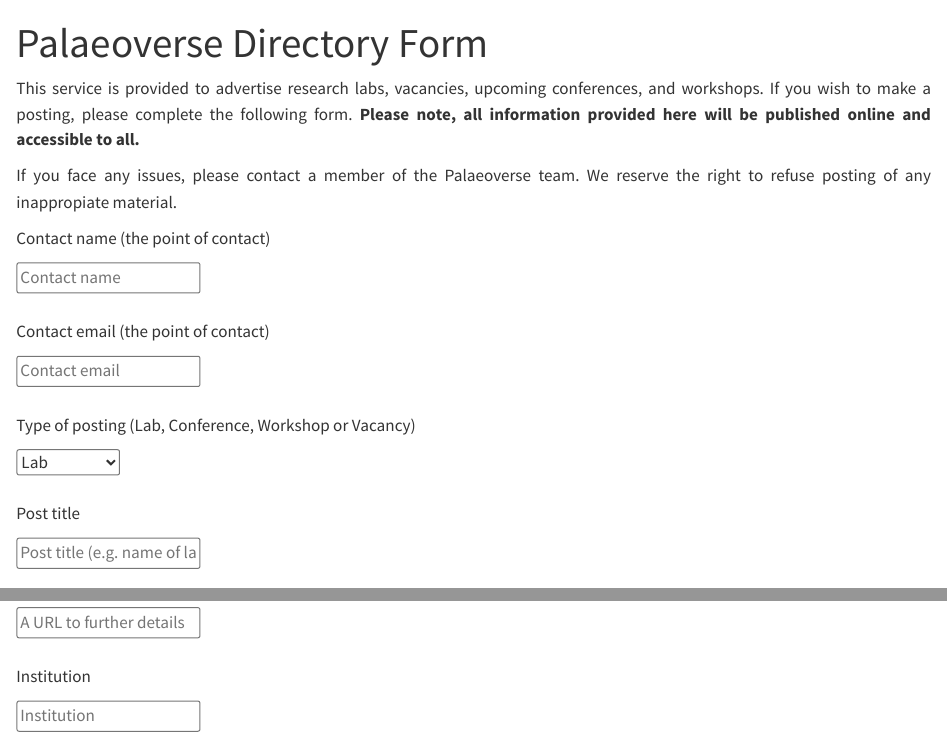
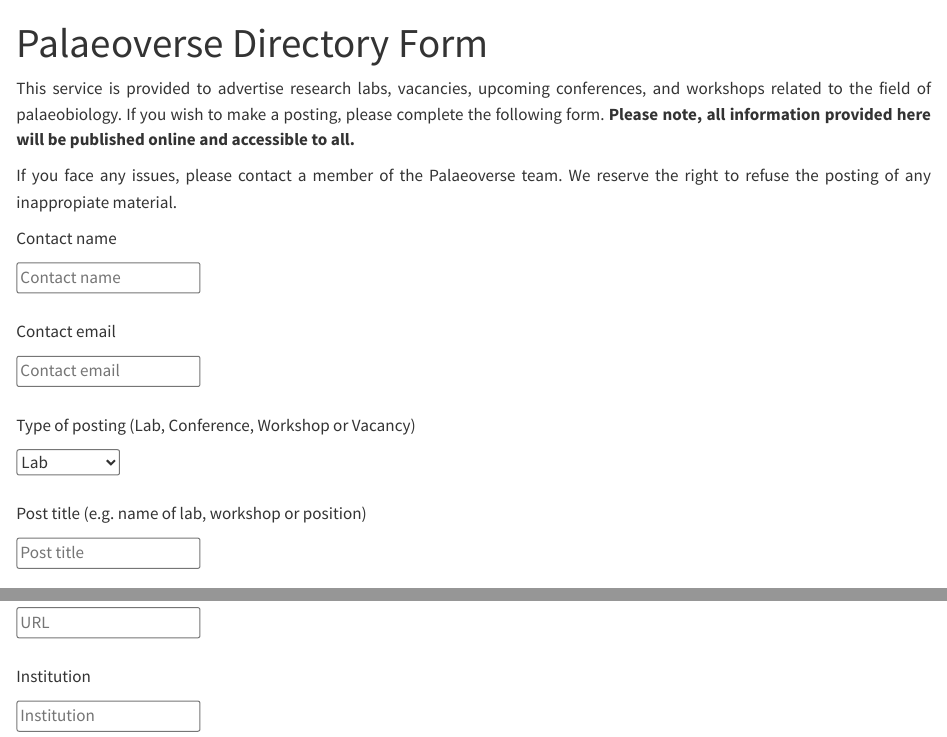
Before and after one commit to palaeoverse/palaeoverse-quarto, a Quarto document (form/index.qmd): the page in a window 1100 px wide, from its top, and a second part further down, joined at a grey line. Rendered offline with R 4.5, knitr and Pandoc in place of Quarto, with nearby package versions.

Commit message:
updates to form

```diff
--- a/form/index.qmd
+++ b/form/index.qmd
@@ -6,9 +6,9 @@
 
 ::: justify
 
-This service is provided to advertise research labs, vacancies, upcoming conferences, and workshops. If you wish to make a posting, please complete the following form. **Please note, all information provided here will be published online and accessible to all.**
+This service is provided to advertise research labs, vacancies, upcoming conferences, and workshops related to the field of palaeobiology. If you wish to make a posting, please complete the following form. **Please note, all information provided here will be published online and accessible to all.**
 
-If you face any issues, please contact a member of the Palaeoverse team. We reserve the right to refuse posting of any inappropiate material.
+If you face any issues, please contact a member of the Palaeoverse team. We reserve the right to refuse the posting of any inappropiate material.
 
 :::
 
@@ -16,10 +16,10 @@
   method="POST"
   action="https://script.google.com/macros/s/AKfycby7R1CqnjGdY357OVYtC62a7FP-9_D_FErKooYTuykcpd3cWux5fhTE9YUNd1814USWZg/exec"
 >
-  <p>Contact name (the point of contact)</p>
+  <p>Contact name</p>
   <input name="Name" type="name" placeholder="Contact name" required>
   <br>
-  <p>Contact email (the point of contact)</p>
+  <p>Contact email</p>
   <input name="Email" type="text" placeholder="Contact email" required>
   <br>
   <p>Type of posting (Lab, Conference, Workshop or Vacancy)</p>
@@ -30,7 +30,6 @@
     <option value = "Vacancy">Vacancy</option>
   </select>
   <br>
-  <p>Post title</p>
-  <input name="Title" type="text" placeholder="Post title (e.g. name of lab)" required>
+  <p>Post title (e.g. name of lab, workshop or position)</p>
+  <input name="Title" type="text" placeholder="Post title" required>
   <br>
-  <p>Post URL</p>
```
Also changed, not shown: form/index.qmd (3 more changed lines), 2 other files.
